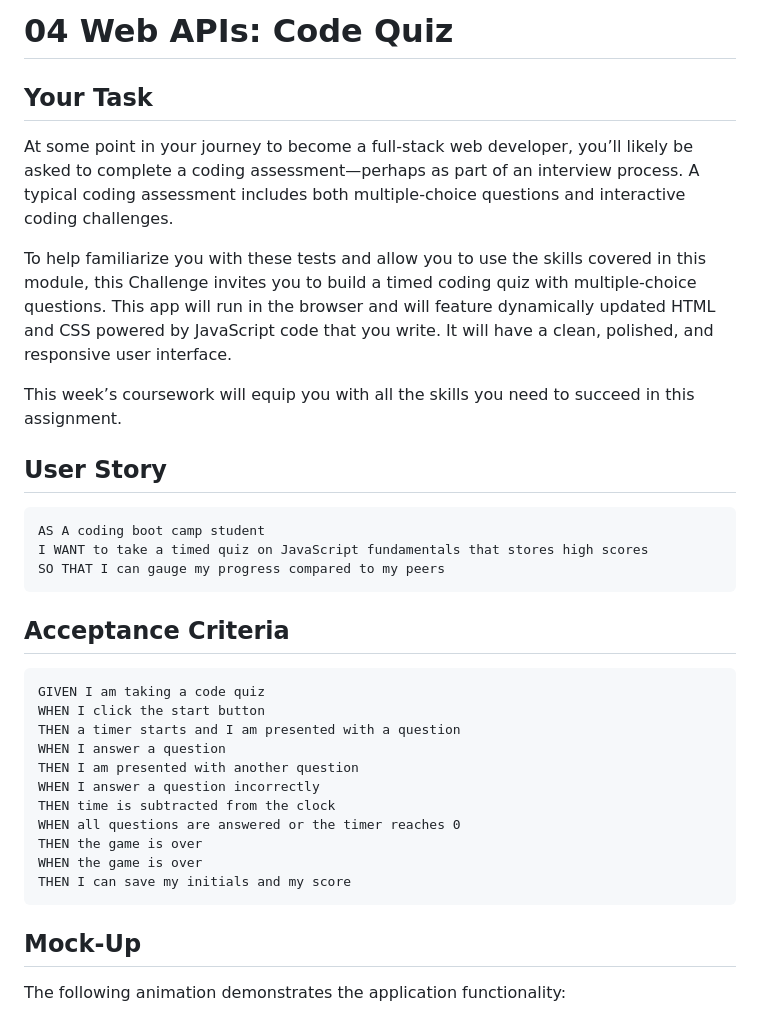
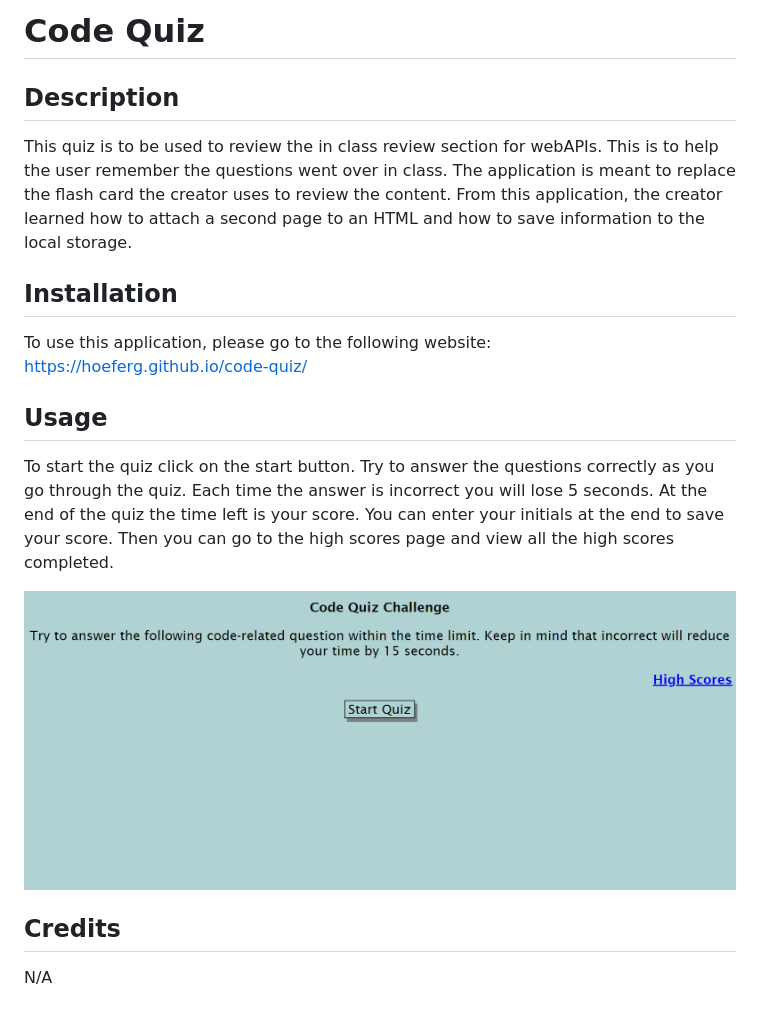
Before and after one commit to hoeferg/code--quiz, a Markdown page: README.md, the part around the change printed below. Rendered like a GitHub page; pictures changed too: assets/images/code-quiz-ss.png (added).

````diff
--- a/README.md
+++ b/README.md
@@ -1,38 +1,21 @@
-# 04 Web APIs: Code Quiz
+# Code Quiz
 
-## Your Task
+## Description
 
-At some point in your journey to become a full-stack web developer, you’ll likely be asked to complete a coding assessment&mdash;perhaps as part of an interview process. A typical coding assessment includes both multiple-choice questions and interactive coding challenges.
+This quiz is to be used to review the in class review section for webAPIs. This is to help the user remember the questions went over in class. The application is meant to replace the flash card the creator uses to review the content. From this application, the creator learned how to attach a second page to an HTML and how to save information to the local storage.
 
-To help familiarize you with these tests and allow you to use the skills covered in this module, this Challenge invites you to build a timed coding quiz with multiple-choice questions. This app will run in the browser and will feature dynamically updated HTML and CSS powered by JavaScript code that you write. It will have a clean, polished, and responsive user interface.
 
-This week’s coursework will equip you with all the skills you need to succeed in this assignment.
+## Installation
 
-## User Story
+To use this application, please go to the following website: https://hoeferg.github.io/code-quiz/
 
-```
-AS A coding boot camp student
-I WANT to take a timed quiz on JavaScript fundamentals that stores high scores
-SO THAT I can gauge my progress compared to my peers
-```
+## Usage
 
-## Acceptance Criteria
+To start the quiz click on the start button. Try to answer the questions correctly as you go through the quiz. Each time the answer is incorrect you will lose 5 seconds. At the end of the quiz the time left is your score. You can enter your initials at the end to save your score. Then you can go to the high scores page and view all the high scores completed.
 
-```
-GIVEN I am taking a code quiz
-WHEN I click the start button
-THEN a timer starts and I am presented with a question
-WHEN I answer a question
-THEN I am presented with another question
-WHEN I answer a question incorrectly
-THEN time is subtracted from the clock
-WHEN all questions are answered or the timer reaches 0
-THEN the game is over
-WHEN the game is over
-THEN I can save my initials and my score
-```
+![Screenshot](assets/images/code-quiz-ss.png)
 
-## Mock-Up
+## Credits
 
-The following animation demonstrates the application functionality:
+N/A
 
````
Also changed, not shown: other parts of README.md (+2 -59 lines).
